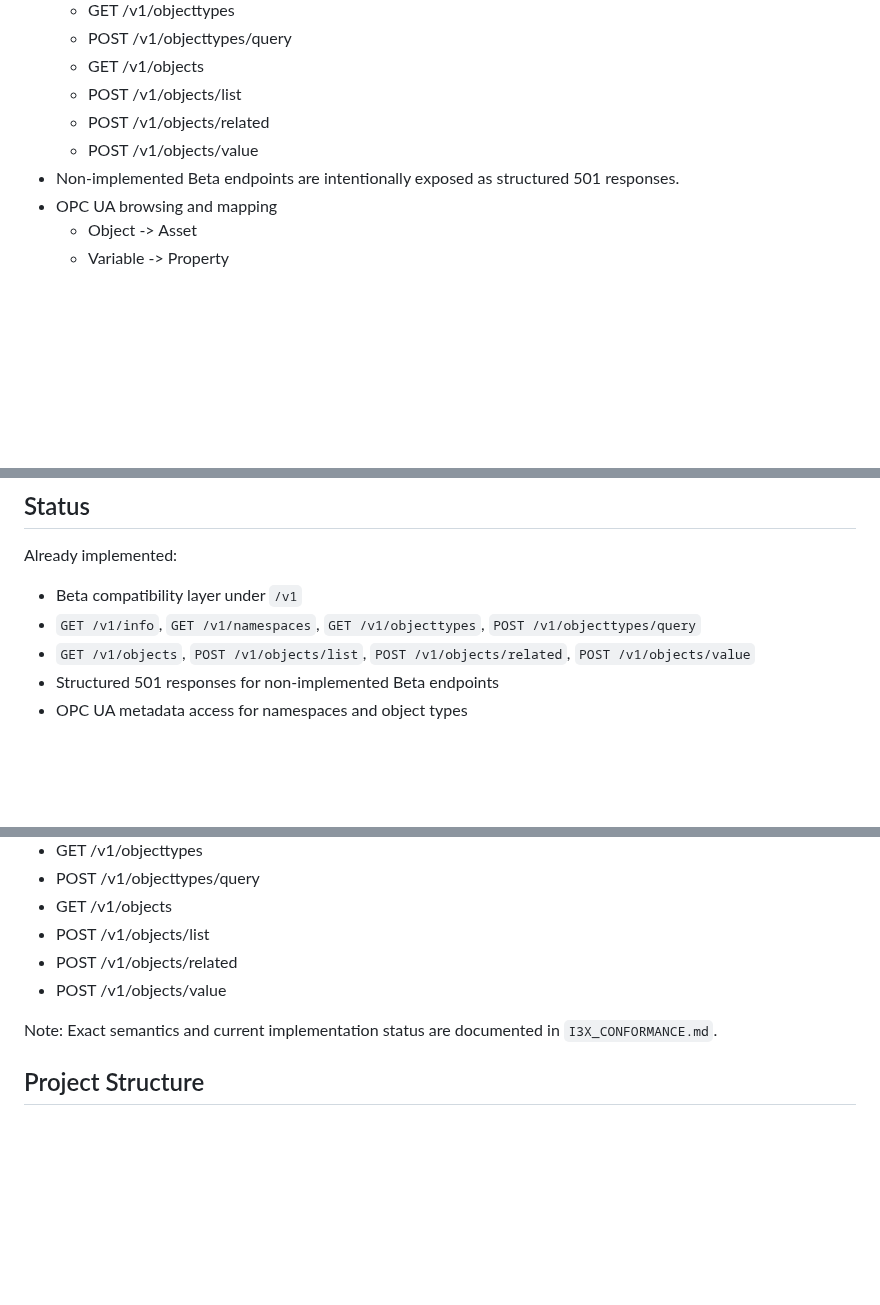
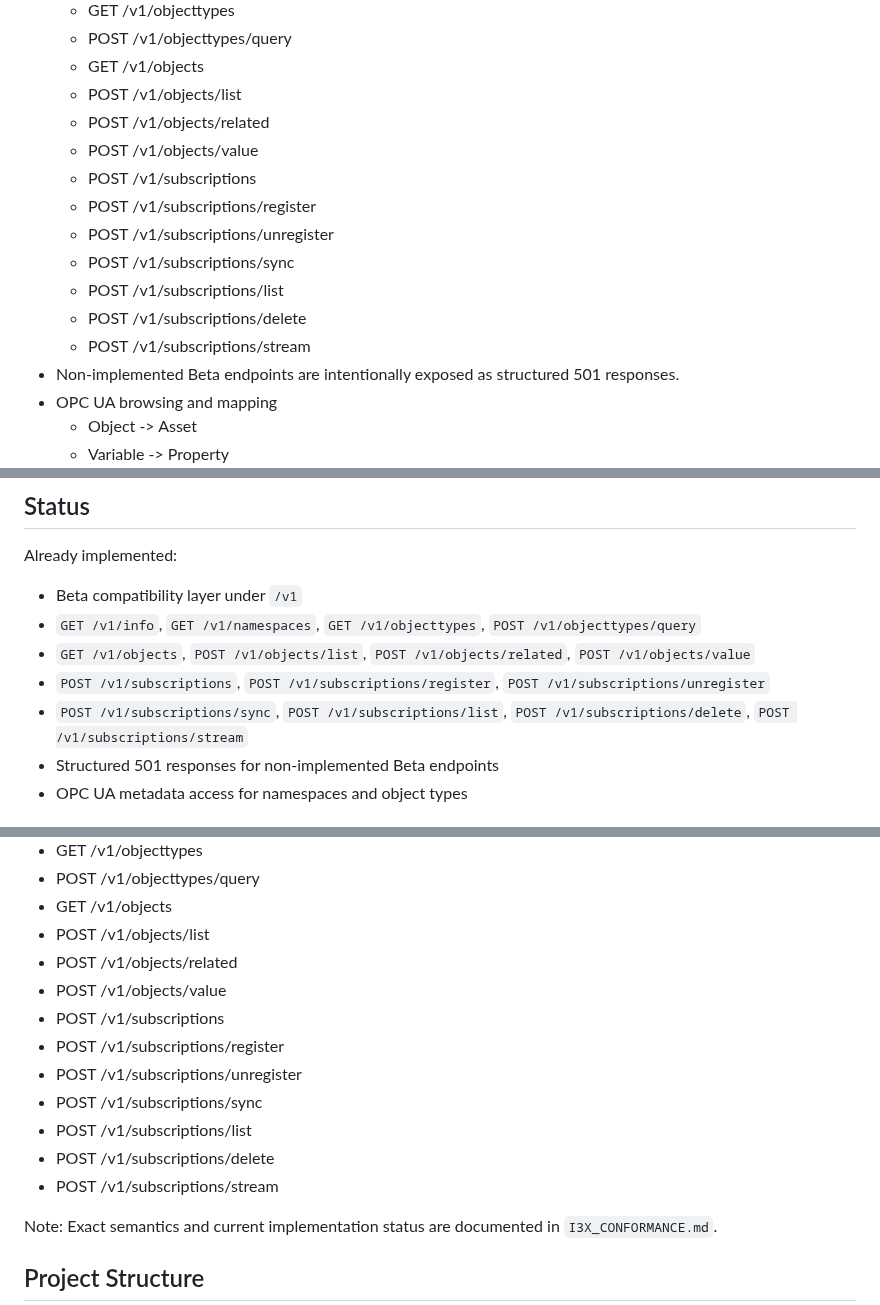
Before and after one commit to AndreasHeine/i3x2ua, a Markdown page: README.md, 3 parts joined by grey strips. GitHub-like rendering; blank space fills up the shorter version.

```diff
--- a/README.md
+++ b/README.md
@@ -21,6 +21,13 @@ Documentation is split across three files:
   - POST /v1/objects/list
   - POST /v1/objects/related
   - POST /v1/objects/value
+  - POST /v1/subscriptions
+  - POST /v1/subscriptions/register
+  - POST /v1/subscriptions/unregister
+  - POST /v1/subscriptions/sync
+  - POST /v1/subscriptions/list
+  - POST /v1/subscriptions/delete
+  - POST /v1/subscriptions/stream
 - Non-implemented Beta endpoints are intentionally exposed as structured 501 responses.
 - OPC UA browsing and mapping
   - Object -> Asset
@@ -35,6 +42,8 @@ Already implemented:
 - Beta compatibility layer under `/v1`
 - `GET /v1/info`, `GET /v1/namespaces`, `GET /v1/objecttypes`, `POST /v1/objecttypes/query`
 - `GET /v1/objects`, `POST /v1/objects/list`, `POST /v1/objects/related`, `POST /v1/objects/value`
+- `POST /v1/subscriptions`, `POST /v1/subscriptions/register`, `POST /v1/subscriptions/unregister`
+- `POST /v1/subscriptions/sync`, `POST /v1/subscriptions/list`, `POST /v1/subscriptions/delete`, `POST /v1/subscriptions/stream`
 - Structured 501 responses for non-implemented Beta endpoints
 - OPC UA metadata access for namespaces and object types
 
@@ -102,6 +112,13 @@ The active API surface is only available under `/v1`.
 - POST /v1/objects/list
 - POST /v1/objects/related
 - POST /v1/objects/value
+- POST /v1/subscriptions
+- POST /v1/subscriptions/register
+- POST /v1/subscriptions/unregister
+- POST /v1/subscriptions/sync
+- POST /v1/subscriptions/list
+- POST /v1/subscriptions/delete
+- POST /v1/subscriptions/stream
 
 Note: Exact semantics and current implementation status are documented in `I3X_CONFORMANCE.md`.
 
```
Also changed, not shown: other parts of README.md (+1 -0 lines), I3X_CONFORMANCE.md (+10 -0 lines), TODO.md (+0 -2 lines), img/Screenshot 2026-06-08 142656.png (added), 8 other files.
